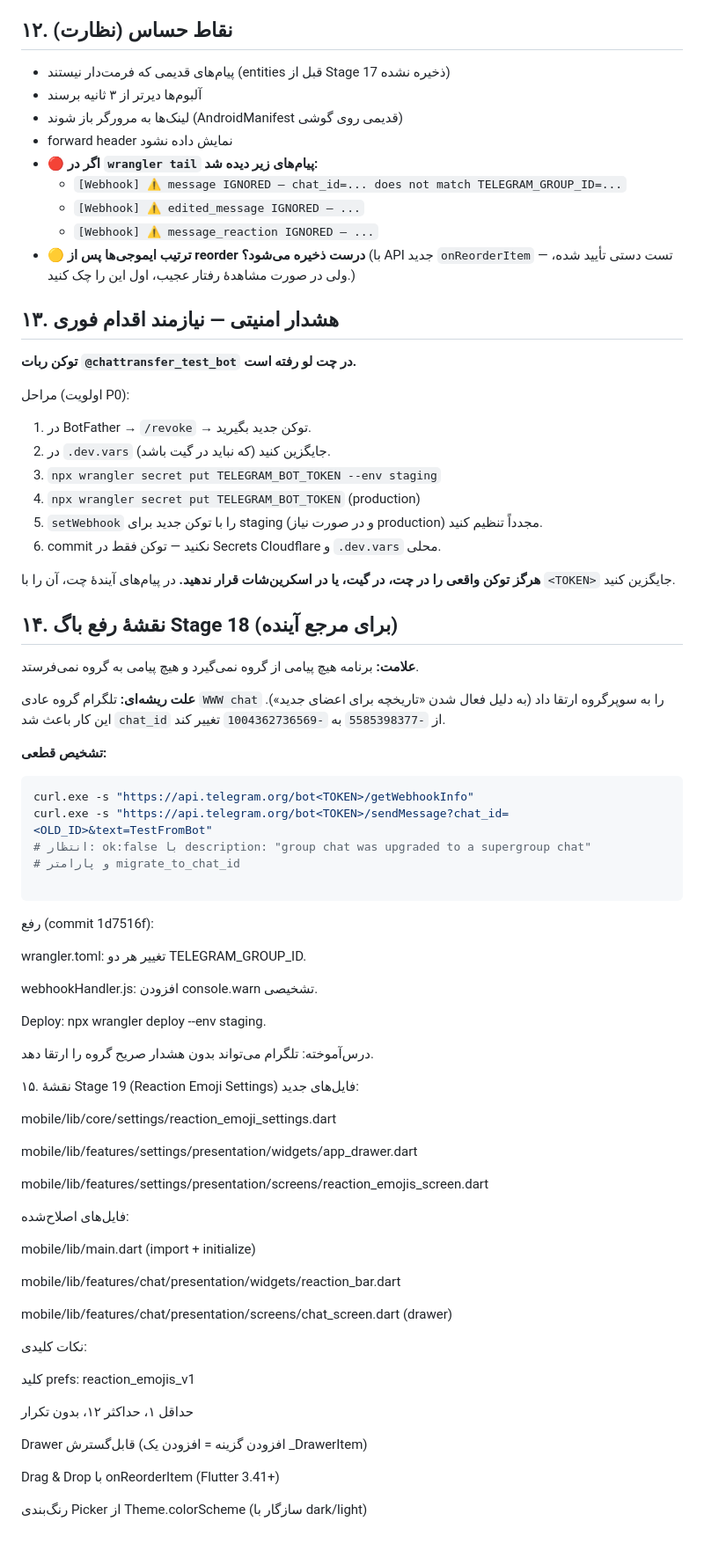
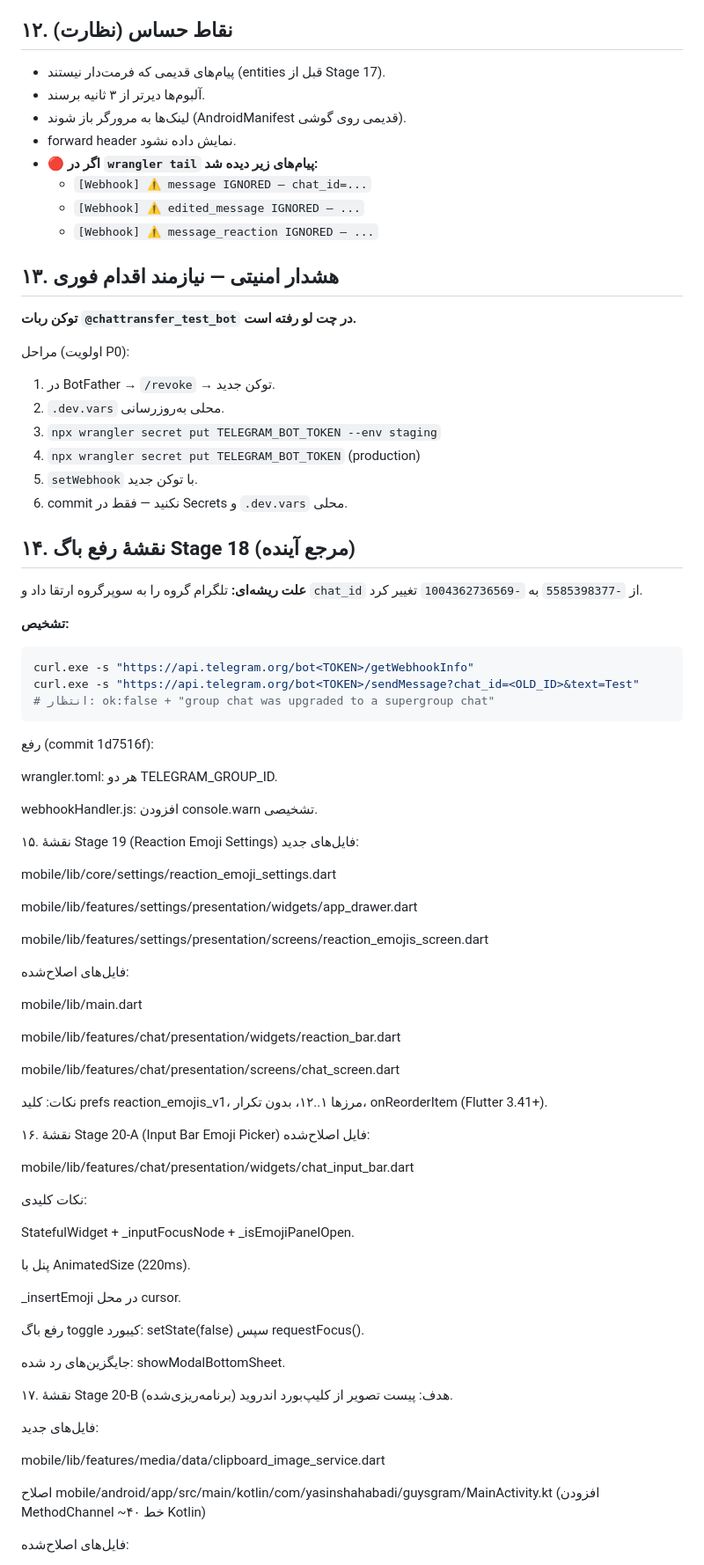
Before and after one commit to yasinshahabadi/telegram-chat, a Markdown page: AI_PROJECT_STATE.md, the part around one of its changes. Shown at 88% size. Rendered like a GitHub page; blank space fills up the shorter version.

Commit message:
docs(state): record stage 20-a, plan stage 20-b

````diff
--- a/AI_PROJECT_STATE.md
+++ b/AI_PROJECT_STATE.md
@@ -229,17 +243,14 @@ domain/models/
 
 ## ۱۲. نقاط حساس (نظارت)
 
-- پیام‌های قدیمی که فرمت‌دار نیستند (entities قبل از Stage 17 ذخیره نشده)
-- آلبوم‌ها دیرتر از ۳ ثانیه برسند
-- لینک‌ها به مرورگر باز شوند (AndroidManifest قدیمی روی گوشی)
-- forward header نمایش داده نشود
+- پیام‌های قدیمی که فرمت‌دار نیستند (entities قبل از Stage 17).
+- آلبوم‌ها دیرتر از ۳ ثانیه برسند.
+- لینک‌ها به مرورگر باز شوند (AndroidManifest قدیمی روی گوشی).
+- forward header نمایش داده نشود.
 - **🔴 اگر در `wrangler tail` پیام‌های زیر دیده شد:**
-  - `[Webhook] ⚠️ message IGNORED — chat_id=... does not match TELEGRAM_GROUP_ID=...`
+  - `[Webhook] ⚠️ message IGNORED — chat_id=...`
   - `[Webhook] ⚠️ edited_message IGNORED — ...`
   - `[Webhook] ⚠️ message_reaction IGNORED — ...`
-- **🟡 ترتیب ایموجی‌ها پس از reorder درست ذخیره می‌شود؟**
-  (با API جدید `onReorderItem` — تست دستی تأیید شده، ولی در صورت
-  مشاهدهٔ رفتار عجیب، اول این را چک کنید.)
 
 ## ۱۳. هشدار امنیتی — نیازمند اقدام فوری
 
@@ -247,43 +258,30 @@ domain/models/
 
 مراحل (اولویت P0):
 
-1. در BotFather → `/revoke` → توکن جدید بگیرید.
-2. در `.dev.vars` (که نباید در گیت باشد) جایگزین کنید.
+1. در BotFather → `/revoke` → توکن جدید.
+2. `.dev.vars` محلی به‌روزرسانی.
 3. `npx wrangler secret put TELEGRAM_BOT_TOKEN --env staging`
 4. `npx wrangler secret put TELEGRAM_BOT_TOKEN` (production)
-5. `setWebhook` را با توکن جدید برای staging (و در صورت نیاز production)
-   مجدداً تنظیم کنید.
-6. commit نکنید — توکن فقط در Secrets Cloudflare و `.dev.vars` محلی.
+5. `setWebhook` با توکن جدید.
+6. commit نکنید — فقط در Secrets و `.dev.vars` محلی.
 
-**هرگز توکن واقعی را در چت، در گیت، یا در اسکرین‌شات قرار ندهید.**
-در پیام‌های آیندهٔ چت، آن را با `<TOKEN>` جایگزین کنید.
+## ۱۴. نقشهٔ رفع باگ Stage 18 (مرجع آینده)
 
-## ۱۴. نقشهٔ رفع باگ Stage 18 (برای مرجع آینده)
+**علت ریشه‌ای:** تلگرام گروه را به سوپرگروه ارتقا داد و `chat_id`
+از `-5585398377` به `-1004362736569` تغییر کرد.
 
-**علامت:** برنامه هیچ پیامی از گروه نمی‌گیرد و هیچ پیامی به گروه نمی‌فرستد.
-
-**علت ریشه‌ای:** تلگرام گروه عادی `WWW chat` را به سوپرگروه ارتقا داد
-(به دلیل فعال شدن «تاریخچه برای اعضای جدید»). این کار باعث شد
-`chat_id` از `-5585398377` به `-1004362736569` تغییر کند.
-
-**تشخیص قطعی:**
+**تشخیص:**
 ```bash
 curl.exe -s "https://api.telegram.org/bot<TOKEN>/getWebhookInfo"
-curl.exe -s "https://api.telegram.org/bot<TOKEN>/sendMessage?chat_id=<OLD_ID>&text=TestFromBot"
-# انتظار: ok:false با description: "group chat was upgraded to a supergroup chat"
-# و پارامتر migrate_to_chat_id
-
+curl.exe -s "https://api.telegram.org/bot<TOKEN>/sendMessage?chat_id=<OLD_ID>&text=Test"
+# انتظار: ok:false + "group chat was upgraded to a supergroup chat"
 ```
 
 رفع (commit 1d7516f):
 
-wrangler.toml: تغییر هر دو TELEGRAM_GROUP_ID.
+wrangler.toml: هر دو TELEGRAM_GROUP_ID.
 
 webhookHandler.js: افزودن console.warn تشخیصی.
-
-Deploy: npx wrangler deploy --env staging.
-
-درس‌آموخته: تلگرام می‌تواند بدون هشدار صریح گروه را ارتقا دهد.
 
 ۱۵. نقشهٔ Stage 19 (Reaction Emoji Settings)
 فایل‌های جدید:
@@ -296,20 +294,41 @@ mobile/lib/features/settings/presentation/screens/reaction_emojis_screen.dart
 
 فایل‌های اصلاح‌شده:
 
-mobile/lib/main.dart (import + initialize)
+mobile/lib/main.dart
 
 mobile/lib/features/chat/presentation/widgets/reaction_bar.dart
 
-mobile/lib/features/chat/presentation/screens/chat_screen.dart (drawer)
+mobile/lib/features/chat/presentation/screens/chat_screen.dart
+
+نکات: کلید prefs reaction_emojis_v1، مرزها ۱..۱۲، بدون تکرار،
+onReorderItem (Flutter 3.41+).
+
+۱۶. نقشهٔ Stage 20-A (Input Bar Emoji Picker)
+فایل اصلاح‌شده:
+
+mobile/lib/features/chat/presentation/widgets/chat_input_bar.dart
 
 نکات کلیدی:
 
-کلید prefs: reaction_emojis_v1
+StatefulWidget + _inputFocusNode + _isEmojiPanelOpen.
 
-حداقل ۱، حداکثر ۱۲، بدون تکرار
+پنل با AnimatedSize (220ms).
 
-Drawer قابل‌گسترش (افزودن گزینه = افزودن یک _DrawerItem)
+_insertEmoji در محل cursor.
 
-Drag & Drop با onReorderItem (Flutter 3.41+)
+رفع باگ toggle کیبورد: setState(false) سپس requestFocus().
 
-رنگ‌بندی Picker از Theme.colorScheme (سازگار با dark/light)
+جایگزین‌های رد شده: showModalBottomSheet.
+
+۱۷. نقشهٔ Stage 20-B (برنامه‌ریزی‌شده)
+هدف: پیست تصویر از کلیپ‌بورد اندروید.
+
+فایل‌های جدید:
+
+mobile/lib/features/media/data/clipboard_image_service.dart
+
+اصلاح mobile/android/app/src/main/kotlin/com/yasinshahabadi/guysgram/MainActivity.kt
+(افزودن MethodChannel ~۴۰ خط Kotlin)
+
+فایل‌های اصلاح‌شده:
+
````
Also changed, not shown: other parts of AI_PROJECT_STATE.md (+64 -34 lines).
